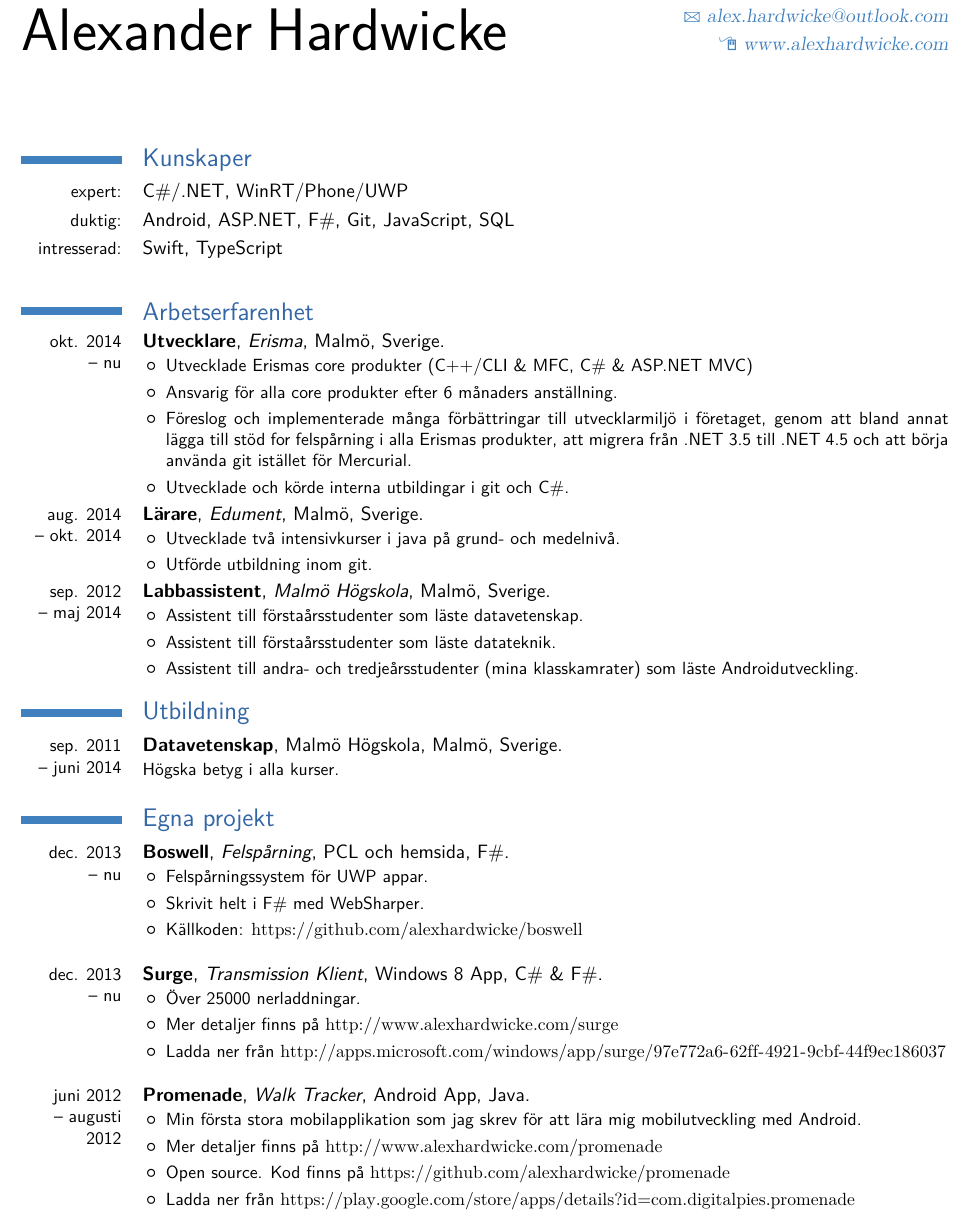
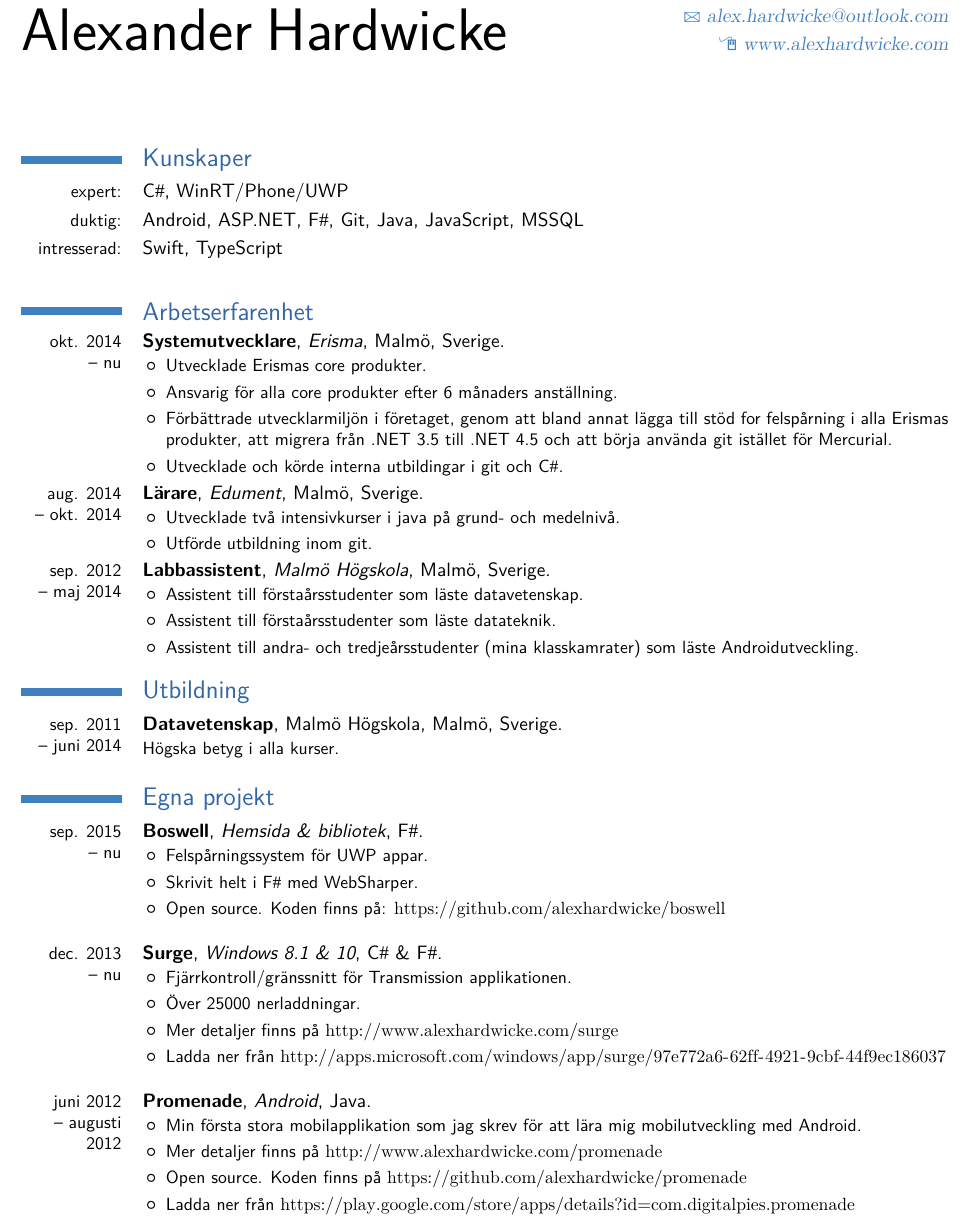
Before and after one commit to alexhardwicke/curriculum-vitae, a LaTeX CV (CV-se.tex): part of page 1 of 2, cut so that both start at the same text. Compiled offline with XeLaTeX; a missing font is replaced by an installed copy or a similar font.

Commit message:
Further tweaked CV

```diff
--- a/CV-se.tex
+++ b/CV-se.tex
@@ -12,6 +12,7 @@
 \documentclass[11pt,a4paper,final]{moderncv}
 \usepackage{fontspec}
 \moderncvtheme[blue]{classic}
+\newfontface\lserif{Liberation Serif}
 
 % DOCUMENT LAYOUT
 \usepackage[scale=0.88]{geometry}
@@ -26,7 +27,9 @@
 %\setmonofont[Scale=0.8]{Monaco}
 
 % ---- CUSTOM AMPERSAND
-\newcommand{\amper}{{\fontspec[Scale=.95]{Adobe Caslon Pro}\selectfont\itshape\&}}
+%\newcommand{\amper}{{\fontspec[Scale=.95]{Adobe Caslon Pro}\selectfont\itshape\&}}
+\newcommand{\Csh}{C{\lserif\#}}
+\newcommand{\Fsh}{F{\lserif\#}}
 
 % ---- MARGIN YEARS
 %\newcommand{\years}[1]{\marginpar{\scriptsize #1}}
@@ -53,17 +56,17 @@
 \maketitle
 
 \section{Kunskaper}
-    \cvline{expert:}{C\#/.NET, WinRT/Phone/UWP}
-    \cvline{duktig:}{Android, ASP.NET, F\#, Git, JavaScript, SQL}
+    \cvline{expert:}{\Csh{}, WinRT/Phone/UWP}
+    \cvline{duktig:}{Android, ASP.NET, \Fsh, Git, Java, JavaScript, MSSQL}
     \cvline{intresserad:}{Swift, TypeScript}
 
 \section{Arbetserfarenhet}
-    \cventry{okt. 2014\\-- nu}{Utvecklare}{Erisma}{Malmö, Sverige}{}{
+    \cventry{okt. 2014\\-- nu}{Systemutvecklare}{Erisma}{Malmö, Sverige}{}{
         \begin{itemize}% \itemsep -2pt % reduce space between items
-            \item Utvecklade Erismas core produkter (C++/CLI \& MFC, C\# \& ASP.NET MVC)
+            \item Utvecklade Erismas core produkter.
             \item Ansvarig för alla core produkter efter 6 månaders anställning.
-            \item Föreslog och implementerade många förbättringar till utvecklarmiljö i företaget, genom att bland annat lägga till stöd for felspårning i alla Erismas produkter, att migrera från .NET 3.5 till .NET 4.5 och att börja använda git istället för Mercurial.
-            \item Utvecklade och körde interna utbildingar i git och C\#.
+            \item Förbättrade utvecklarmiljön i företaget, genom att bland annat lägga till stöd for felspårning i alla Erismas produkter, att migrera från .NET 3.5 till .NET 4.5 och att börja använda git istället för Mercurial.
+            \item Utvecklade och körde interna utbildingar i git och \Csh{}.
         \end{itemize}
     }
     \cventry{aug. 2014\\-- okt. 2014}{Lärare}{Edument}{Malmö, Sverige}{}{
@@ -85,25 +88,26 @@
     Högska betyg i alla kurser.}
 
 \section{Egna projekt}
-    \cventry{dec. 2013\\-- nu}{Boswell}{Felspårning}{PCL och hemsida}{F\#}{
+    \cventry{sep. 2015\\-- nu}{Boswell}{Hemsida \& bibliotek}{}{\Fsh{}}{
         \begin{itemize}% \itemsep -2pt % reduce space between items
             \item Felspårningssystem för UWP appar.
-            \item Skrivit helt i F\# med WebSharper.
-            \item Källkoden: \url{https://github.com/alexhardwicke/boswell} \newline
+            \item Skrivit helt i \Fsh{} med WebSharper.
+            \item Open source. Koden finns på: \url{https://github.com/alexhardwicke/boswell} \newline
         \end{itemize}
     }
-    \cventry{dec. 2013\\-- nu}{Surge}{Transmission Klient}{Windows 8 App}{C\# \& F\#}{
+    \cventry{dec. 2013\\-- nu}{Surge}{Windows 8.1 \& 10}{}{\Csh{} \& \Fsh{}}{
         \begin{itemize}% \itemsep -2pt % reduce space between items
+            \item Fjärrkontroll/gränssnitt för Transmission applikationen.
             \item Över 25000 nerladdningar.
             \item Mer detaljer finns på \url{http://www.alexhardwicke.com/surge}
             \item Ladda ner från \url{http://apps.microsoft.com/windows/app/surge/97e772a6-62ff-4921-9cbf-44f9ec186037} \newline
         \end{itemize}
     }
-    \cventry{juni 2012\\-- augusti 2012}{Promenade}{Walk Tracker}{Android App}{Java}{
+    \cventry{juni 2012\\-- augusti 2012}{Promenade}{Android}{}{Java}{
         \begin{itemize}% \itemsep -2pt % reduce space between items
             \item Min första stora mobilapplikation som jag skrev för att lära mig mobilutveckling med Android.
             \item Mer detaljer finns på \url{http://www.alexhardwicke.com/promenade}
-            \item Open source. Kod finns på \url{https://github.com/alexhardwicke/promenade}
+            \item Open source. Koden finns på \url{https://github.com/alexhardwicke/promenade}
             \item Ladda ner från \url{https://play.google.com/store/apps/details?id=com.digitalpies.promenade}
         \end{itemize}
     }
```
Also changed, not shown: CV-en.tex (+15 -11 lines).
